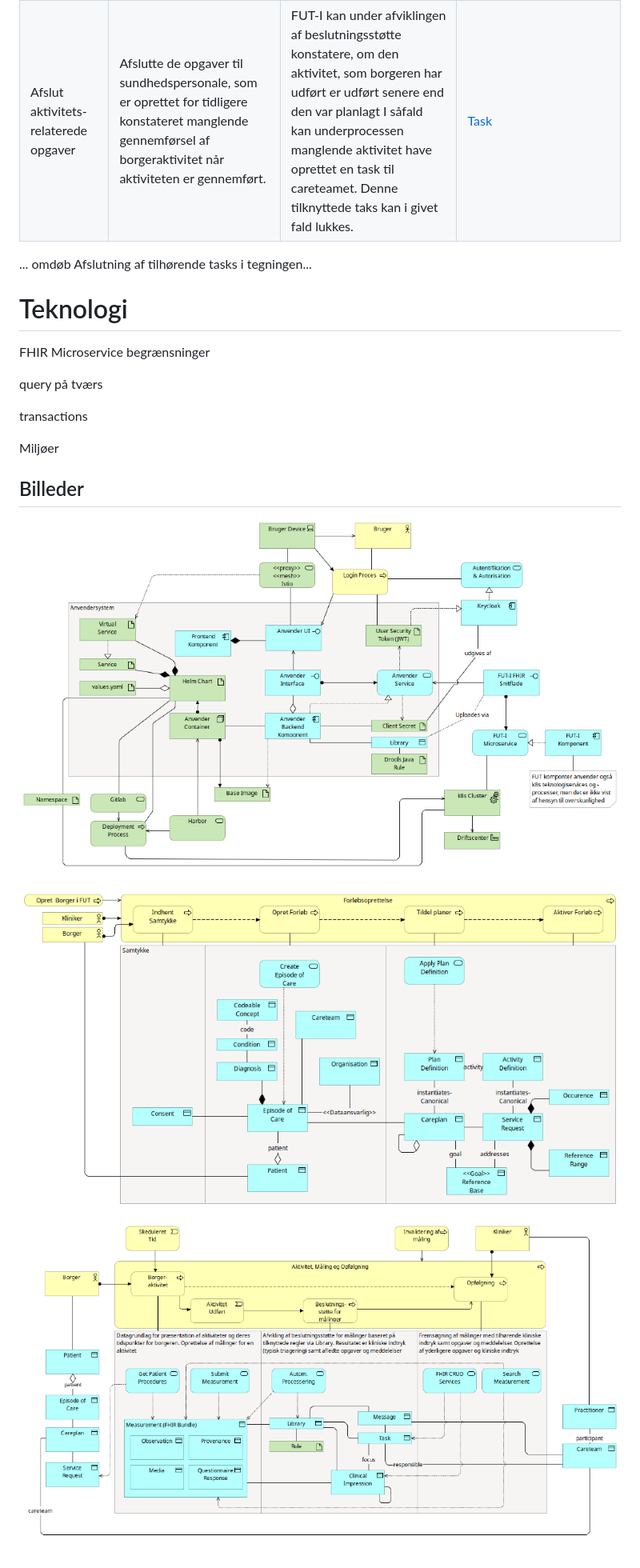
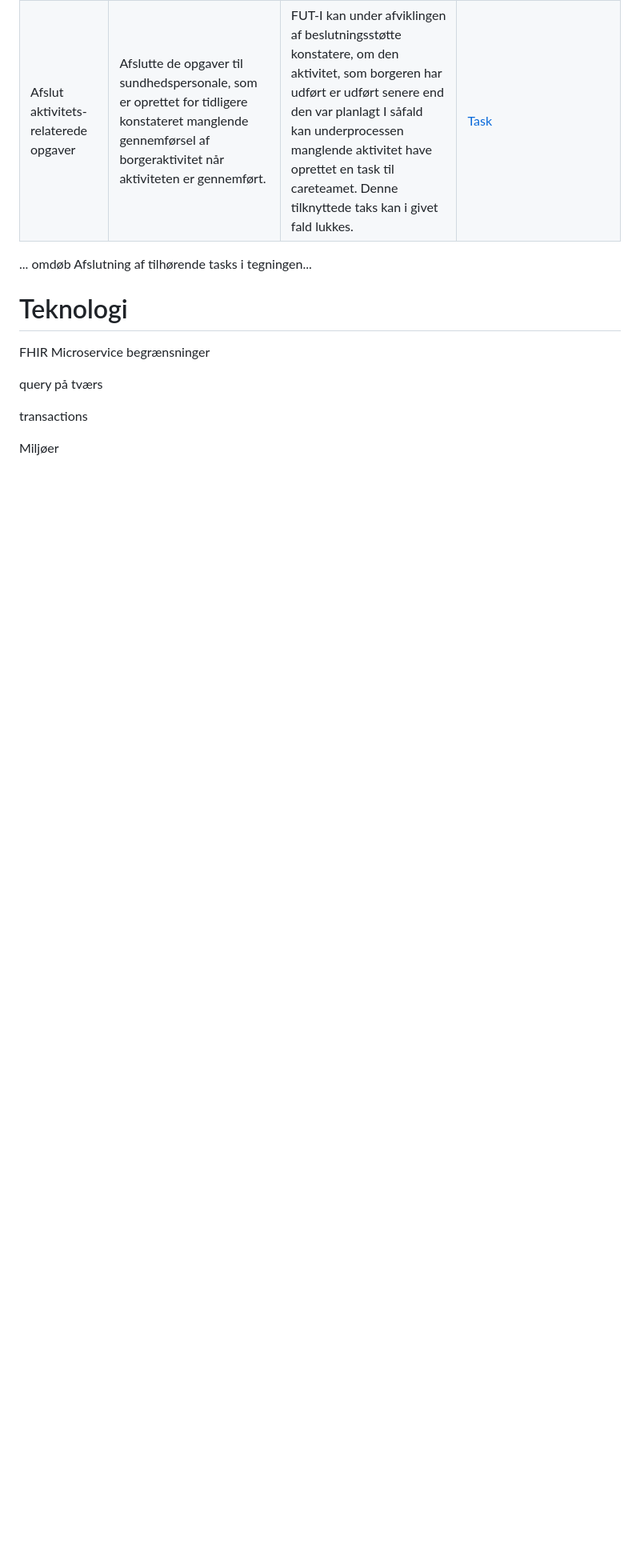
Before and after one commit to andersbochr/futanvdoc, a Markdown page: README.md, the part around one of its changes. Shown at 80% size. Drawn GitHub-style; blank space fills up the shorter version.

```diff
--- a/README.md
+++ b/README.md
@@ -457,13 +470,3 @@ query på tværs
 transactions
 
 Miljøer
-
-
-
-## Billeder
-
-![Billede](images/image3.png)
-
-![Billede](images/image6.png)
-
-![Billede](images/image7.png)
```
Also changed, not shown: other parts of README.md (+33 -20 lines).
